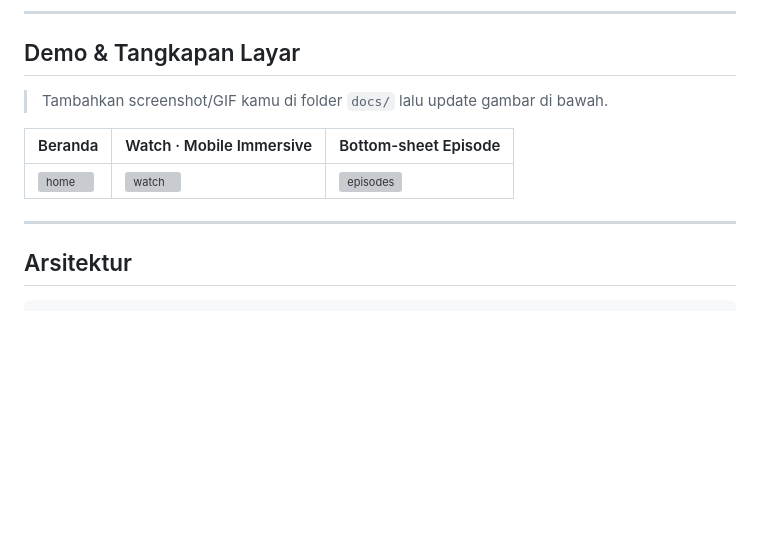
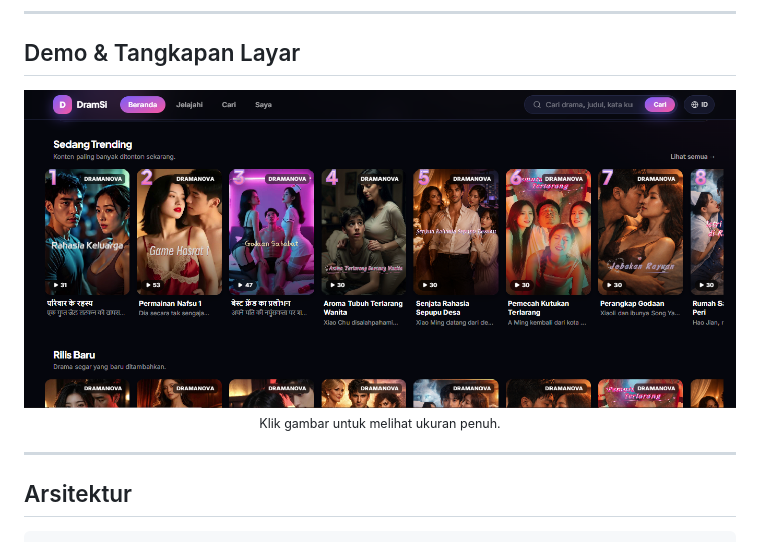
Before and after one commit to hirotomasato/dramsi, a Markdown page: README.md, the part around the change printed below. Drawn GitHub-style; pictures changed too: static/img/dramsi.png (added); blank space fills up the shorter version; grey boxes are pictures that could not be loaded.

Commit message:
docs: add MIT LICENSE and preview screenshot in README

```diff
--- a/README.md
+++ b/README.md
@@ -92,11 +96,12 @@ Saat ini mendukung tiga platform:
 
 ## Demo & Tangkapan Layar
 
-> Tambahkan screenshot/GIF kamu di folder `docs/` lalu update gambar di bawah.
-
-| Beranda | Watch · Mobile Immersive | Bottom-sheet Episode |
-|---|---|---|
-| ![home](docs/home.png) | ![watch](docs/watch.png) | ![episodes](docs/episodes.png) |
+<div align="center">
+  <a href="static/img/dramsi.png">
+    <img src="static/img/dramsi.png" alt="Tangkapan layar DramSi" width="900" />
+  </a>
+  <p><sub>Klik gambar untuk melihat ukuran penuh.</sub></p>
+</div>
 
 ---
 
```
Also changed, not shown: other parts of README.md (+4 -0 lines), 1 other file.
